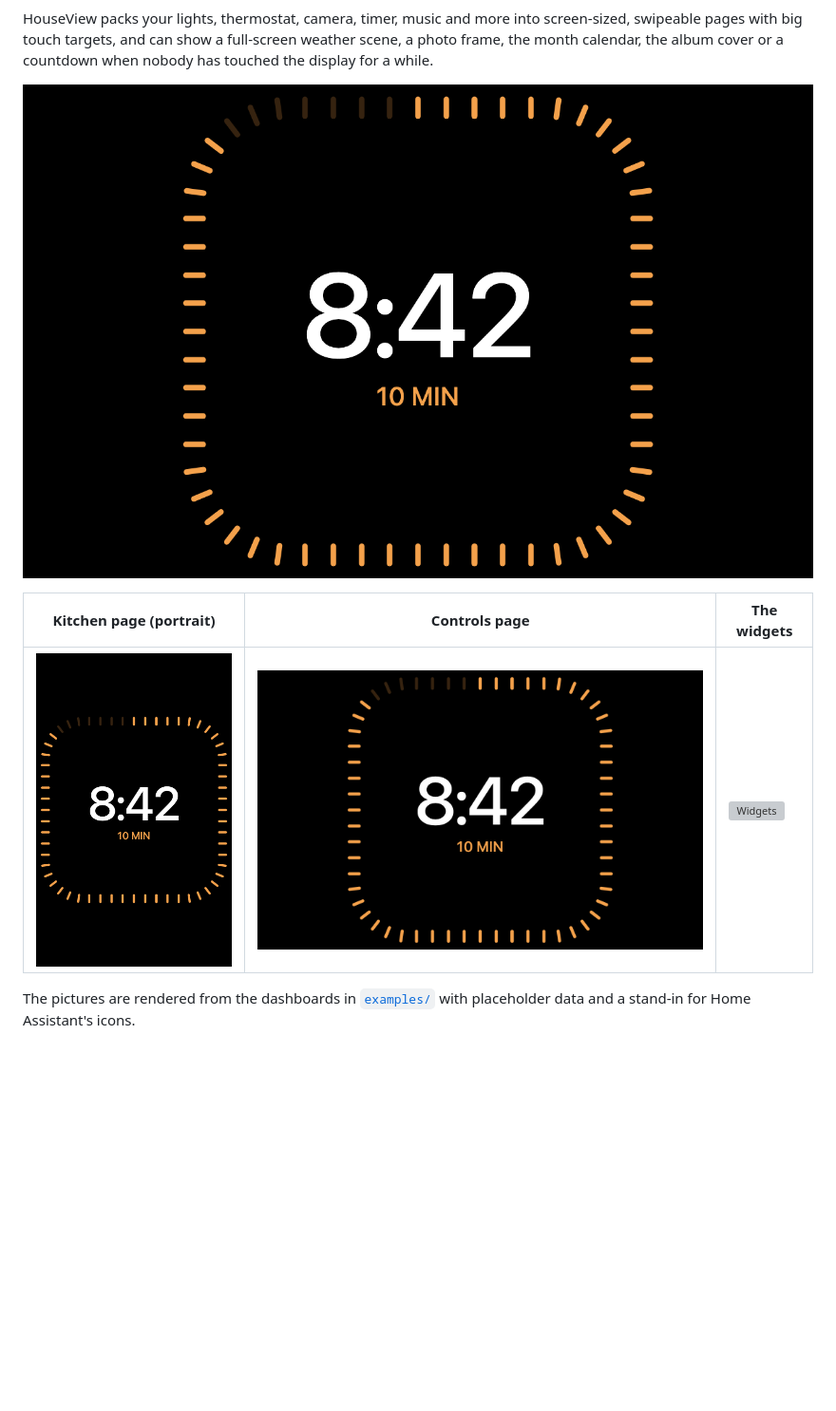
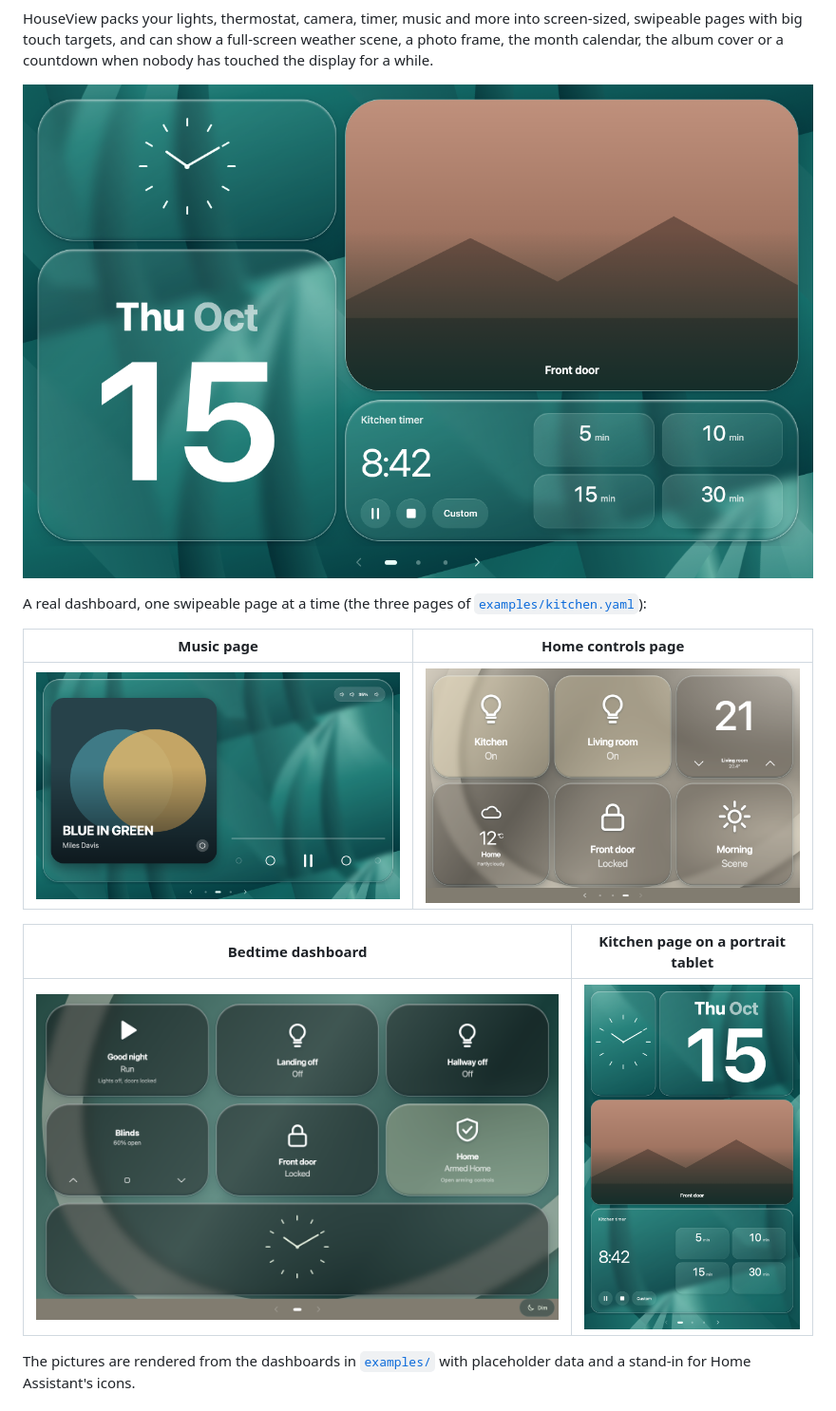
Before and after one commit to dandoingdev/HouseView, a Markdown page: README.md, the part around one of its changes. Shown at 95% size. Drawn GitHub-style; pictures changed too: docs/images/bedtime.png (added), docs/images/controls.png, docs/images/hero.png; blank space fills up the shorter version; grey boxes are pictures that could not be loaded.

Commit message:
Show real dashboard pages in the README; fix host-dependent test; run HACS validation after release

```diff
--- a/README.md
+++ b/README.md
@@ -16,7 +16,13 @@ nobody has touched the display for a while.
 
-| Kitchen page (portrait) | Controls page | The widgets |
-| --- | --- | --- |
-| ![Kitchen page](docs/images/kitchen.png) | ![Controls page](docs/images/controls.png) | ![Widgets](docs/images/widgets.png) |
+A real dashboard, one swipeable page at a time (the three pages of [`examples/kitchen.yaml`](examples/kitchen.yaml)):
+
+| Music page | Home controls page |
+| --- | --- |
+| ![Music page](docs/images/music.png) | ![Home controls page](docs/images/controls.png) |
+
+| Bedtime dashboard | Kitchen page on a portrait tablet |
+| --- | --- |
+| ![Bedtime dashboard](docs/images/bedtime.png) | ![Kitchen page, portrait](docs/images/kitchen.png) |
 
 The pictures are rendered from the dashboards in [`examples/`](examples/) with placeholder data and a stand-in for Home
 Assistant's icons.
```
Also changed, not shown: other parts of README.md (+3 -1 lines), 3 other files.
